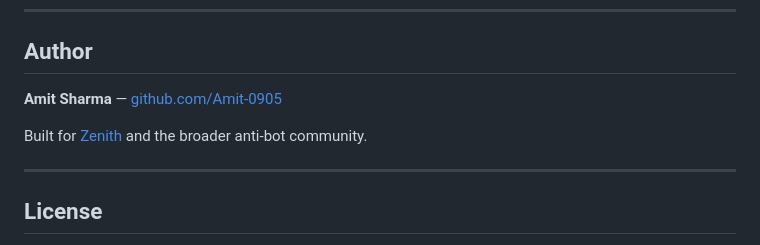
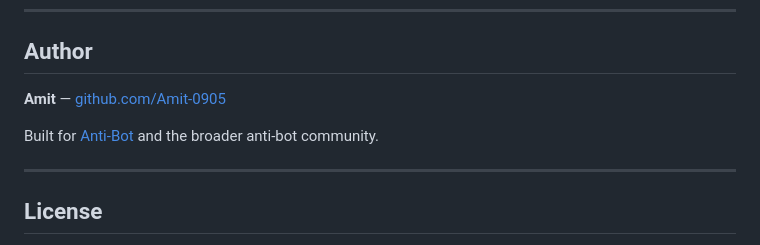
Before and after one commit to Amit-0905/GAIT, a Markdown page: README.md, the part around the change. GitHub-like rendering.

```diff
--- a/README.md
+++ b/README.md
@@ -323,9 +323,9 @@ Never enable `ciBypass` in production.
 
 ## Author
 
-**Amit Sharma** — [github.com/Amit-0905](https://github.com/Amit-0905)
+**Amit** — [github.com/Amit-0905](https://github.com/Amit-0905)
 
-Built for [Zenith](https://github.com/Amit-0905) and the broader anti-bot community.
+Built for [Anti-Bot](https://github.com/Amit-0905) and the broader anti-bot community.
 
 ---
 
```
